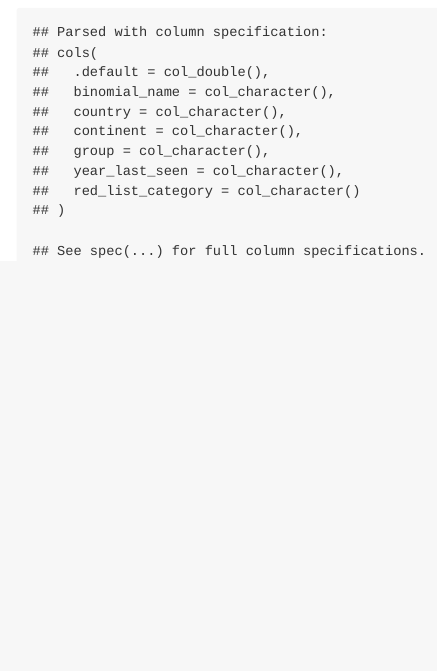
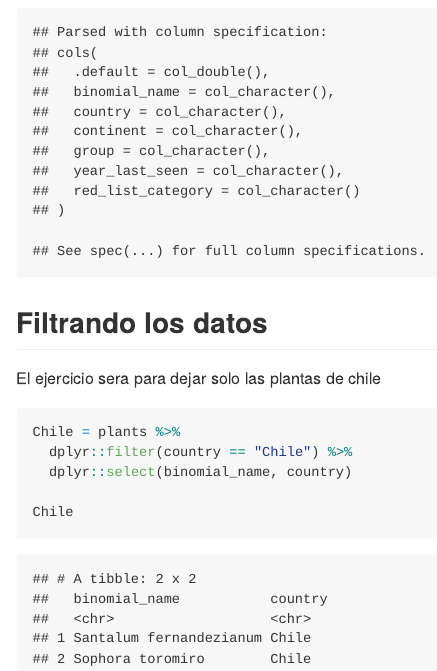
Before and after one commit to Danko-Inzunza/PlantasExtintas, an R Markdown document (README.Rmd): the page in a window 1100 px wide, from 960 px down. The pictures show the output file README.md that the author committed with the source, drawn offline in the style of GitHub; long lines of code are wrapped.

Commit message:
subseteamos datos

````diff
--- a/README.Rmd
+++ b/README.Rmd
@@ -32,0 +34,9 @@ plants <- readr::read_csv('https://raw.githubusercontent.com/rfordatascience/tid
+## Filtrando los datos
+El ejercicio sera para dejar solo las plantas de chile
+```{r}
+Chile = plants %>%
+  dplyr::filter(country == "Chile") %>%
+  dplyr::select(binomial_name, country)
+
+Chile
+```
````
Also changed, not shown: README.md, README.Rmd (3 more changed lines).
